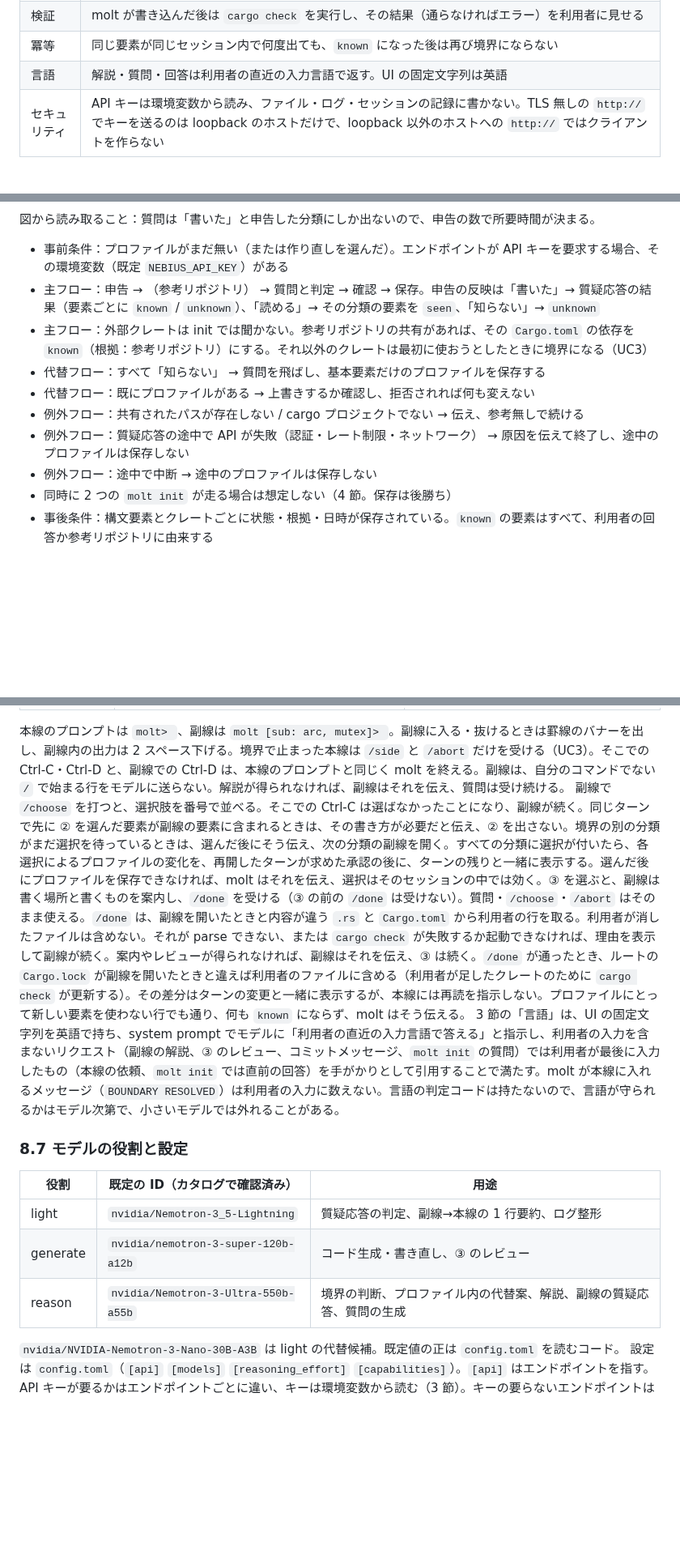
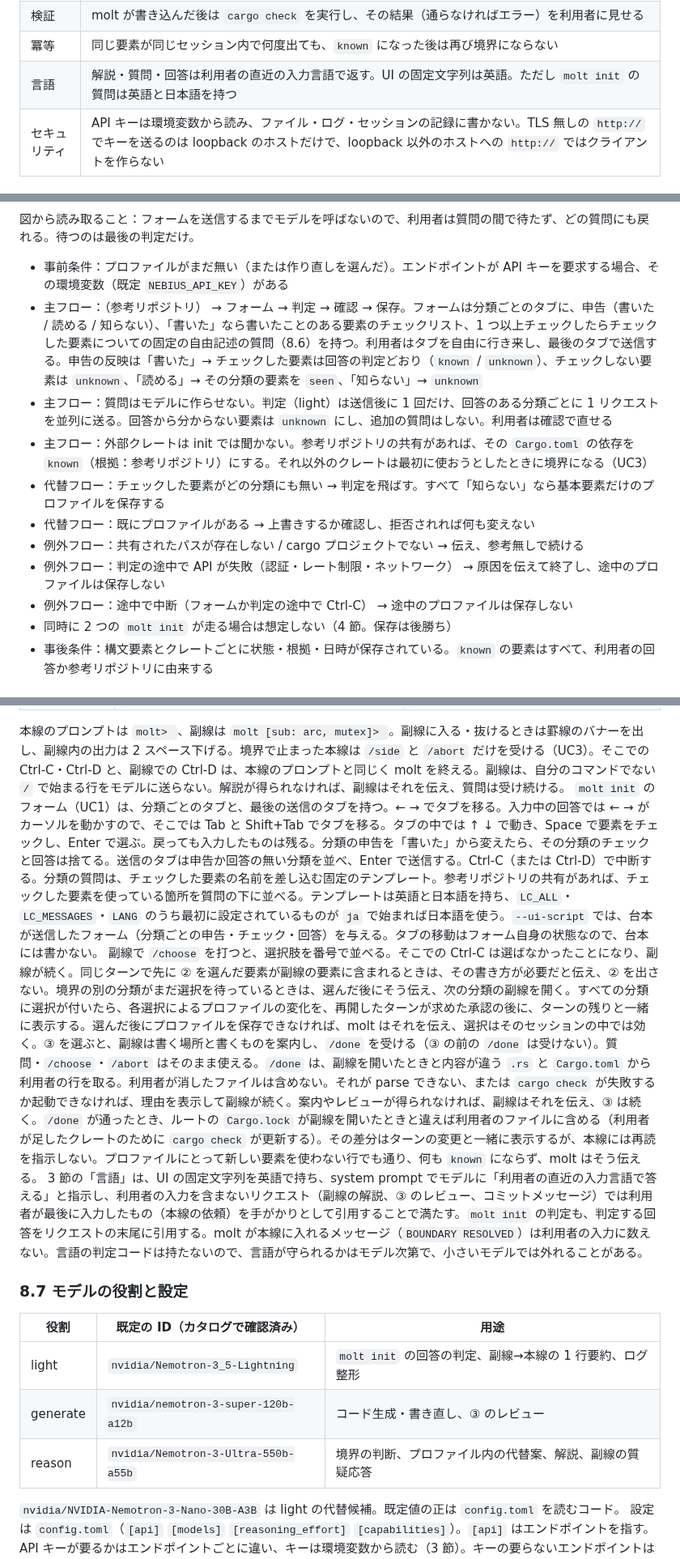
Before and after one commit to sumiredc/molt, a Markdown page: PRD.ja.md, 3 parts joined by grey strips. Shown at 81% size. Rendered like a GitHub page; blank space fills up the shorter version.

````diff
--- a/PRD.ja.md
+++ b/PRD.ja.md
@@ -83,7 +83,7 @@ molt が書く行に `known` でない要素が入らないこと、境界では
 | 可観測性 | 検出した要素・却下した生成・選んだ選択肢・プロファイルの変更は、セッションの記録として残り、後から追える |
 | 検証 | molt が書き込んだ後は `cargo check` を実行し、その結果（通らなければエラー）を利用者に見せる |
 | 冪等 | 同じ要素が同じセッション内で何度出ても、`known` になった後は再び境界にならない |
-| 言語 | 解説・質問・回答は利用者の直近の入力言語で返す。UI の固定文字列は英語 |
+| 言語 | 解説・質問・回答は利用者の直近の入力言語で返す。UI の固定文字列は英語。ただし `molt init` の質問は英語と日本語を持つ |
 | セキュリティ | API キーは環境変数から読み、ファイル・ログ・セッションの記録に書かない。TLS 無しの `http://` でキーを送るのは loopback のホストだけで、loopback 以外のホストへの `http://` ではクライアントを作らない |
 
 ---
@@ -141,16 +140,17 @@ flowchart TB
   classDef bad  fill:#fef2f2,stroke:#dc2626,color:#7f1d1d
 ```
 
-図から読み取ること：質問は「書いた」と申告した分類にしか出ないので、申告の数で所要時間が決まる。
+図から読み取ること：フォームを送信するまでモデルを呼ばないので、利用者は質問の間で待たず、どの質問にも戻れる。待つのは最後の判定だけ。
 
 - 事前条件：プロファイルがまだ無い（または作り直しを選んだ）。エンドポイントが API キーを要求する場合、その環境変数（既定 `NEBIUS_API_KEY`）がある
-- 主フロー：申告 → （参考リポジトリ） → 質問と判定 → 確認 → 保存。申告の反映は「書いた」→ 質疑応答の結果（要素ごとに `known` / `unknown`）、「読める」→ その分類の要素を `seen`、「知らない」→ `unknown`
+- 主フロー：（参考リポジトリ） → フォーム → 判定 → 確認 → 保存。フォームは分類ごとのタブに、申告（書いた / 読める / 知らない）、「書いた」なら書いたことのある要素のチェックリスト、1 つ以上チェックしたらチェックした要素についての固定の自由記述の質問（8.6）を持つ。利用者はタブを自由に行き来し、最後のタブで送信する。申告の反映は「書いた」→ チェックした要素は回答の判定どおり（`known` / `unknown`）、チェックしない要素は `unknown`、「読める」→ その分類の要素を `seen`、「知らない」→ `unknown`
+- 主フロー：質問はモデルに作らせない。判定（light）は送信後に 1 回だけ、回答のある分類ごとに 1 リクエストを並列に送る。回答から分からない要素は `unknown` にし、追加の質問はしない。利用者は確認で直せる
 - 主フロー：外部クレートは init では聞かない。参考リポジトリの共有があれば、その `Cargo.toml` の依存を `known`（根拠：参考リポジトリ）にする。それ以外のクレートは最初に使おうとしたときに境界になる（UC3）
-- 代替フロー：すべて「知らない」 → 質問を飛ばし、基本要素だけのプロファイルを保存する
+- 代替フロー：チェックした要素がどの分類にも無い → 判定を飛ばす。すべて「知らない」なら基本要素だけのプロファイルを保存する
 - 代替フロー：既にプロファイルがある → 上書きするか確認し、拒否されれば何も変えない
 - 例外フロー：共有されたパスが存在しない / cargo プロジェクトでない → 伝え、参考無しで続ける
-- 例外フロー：質疑応答の途中で API が失敗（認証・レート制限・ネットワーク） → 原因を伝えて終了し、途中のプロファイルは保存しない
-- 例外フロー：途中で中断 → 途中のプロファイルは保存しない
+- 例外フロー：判定の途中で API が失敗（認証・レート制限・ネットワーク） → 原因を伝えて終了し、途中のプロファイルは保存しない
+- 例外フロー：途中で中断（フォームか判定の途中で Ctrl-C） → 途中のプロファイルは保存しない
 - 同時に 2 つの `molt init` が走る場合は想定しない（4 節。保存は後勝ち）
 - 事後条件：構文要素とクレートごとに状態・根拠・日時が保存されている。`known` の要素はすべて、利用者の回答か参考リポジトリに由来する
 
@@ -406,16 +406,17 @@ molt doctor               設定したエンドポイントとモデルの対応
 | `--ui-script PATH` | 利用者の入力・選択・承認・中断を、台本ファイルと `ScriptedUi` で。出力は標準出力に出す | 人が端末に付かなくても、コーディングエージェントが実モデルに対する 1 本を通せるようにする |
 
 本線のプロンプトは `molt> `、副線は `molt [sub: arc, mutex]> `。副線に入る・抜けるときは罫線のバナーを出し、副線内の出力は 2 スペース下げる。境界で止まった本線は `/side` と `/abort` だけを受ける（UC3）。そこでの Ctrl-C・Ctrl-D と、副線での Ctrl-D は、本線のプロンプトと同じく molt を終える。副線は、自分のコマンドでない `/` で始まる行をモデルに送らない。解説が得られなければ、副線はそれを伝え、質問は受け続ける。
+`molt init` のフォーム（UC1）は、分類ごとのタブと、最後の送信のタブを持つ。← → でタブを移る。入力中の回答では ← → がカーソルを動かすので、そこでは Tab と Shift+Tab でタブを移る。タブの中では ↑ ↓ で動き、Space で要素をチェックし、Enter で選ぶ。戻っても入力したものは残る。分類の申告を「書いた」から変えたら、その分類のチェックと回答は捨てる。送信のタブは申告か回答の無い分類を並べ、Enter で送信する。Ctrl-C（または Ctrl-D）で中断する。分類の質問は、チェックした要素の名前を差し込む固定のテンプレート。参考リポジトリの共有があれば、チェックした要素を使っている箇所を質問の下に並べる。テンプレートは英語と日本語を持ち、`LC_ALL`・`LC_MESSAGES`・`LANG` のうち最初に設定されているものが `ja` で始まれば日本語を使う。`--ui-script` では、台本が送信したフォーム（分類ごとの申告・チェック・回答）を与える。タブの移動はフォーム自身の状態なので、台本には書かない。
 副線で `/choose` を打つと、選択肢を番号で並べる。そこでの Ctrl-C は選ばなかったことになり、副線が続く。同じターンで先に ② を選んだ要素が副線の要素に含まれるときは、その書き方が必要だと伝え、② を出さない。境界の別の分類がまだ選択を待っているときは、選んだ後にそう伝え、次の分類の副線を開く。すべての分類に選択が付いたら、各選択によるプロファイルの変化を、再開したターンが求めた承認の後に、ターンの残りと一緒に表示する。選んだ後にプロファイルを保存できなければ、molt はそれを伝え、選択はそのセッションの中では効く。③ を選ぶと、副線は書く場所と書くものを案内し、`/done` を受ける（③ の前の `/done` は受けない）。質問・`/choose`・`/abort` はそのまま使える。`/done` は、副線を開いたときと内容が違う `.rs` と `Cargo.toml` から利用者の行を取る。利用者が消したファイルは含めない。それが parse できない、または `cargo check` が失敗するか起動できなければ、理由を表示して副線が続く。案内やレビューが得られなければ、副線はそれを伝え、③ は続く。`/done` が通ったとき、ルートの `Cargo.lock` が副線を開いたときと違えば利用者のファイルに含める（利用者が足したクレートのために `cargo check` が更新する）。その差分はターンの変更と一緒に表示するが、本線には再読を指示しない。プロファイルにとって新しい要素を使わない行でも通り、何も `known` にならず、molt はそう伝える。
-3 節の「言語」は、UI の固定文字列を英語で持ち、system prompt でモデルに「利用者の直近の入力言語で答える」と指示し、利用者の入力を含まないリクエスト（副線の解説、③ のレビュー、コミットメッセージ、`molt init` の質問）では利用者が最後に入力したもの（本線の依頼、`molt init` では直前の回答）を手がかりとして引用することで満たす。molt が本線に入れるメッセージ（`BOUNDARY RESOLVED`）は利用者の入力に数えない。言語の判定コードは持たないので、言語が守られるかはモデル次第で、小さいモデルでは外れることがある。
+3 節の「言語」は、UI の固定文字列を英語で持ち、system prompt でモデルに「利用者の直近の入力言語で答える」と指示し、利用者の入力を含まないリクエスト（副線の解説、③ のレビュー、コミットメッセージ）では利用者が最後に入力したもの（本線の依頼）を手がかりとして引用することで満たす。`molt init` の判定も、判定する回答をリクエストの末尾に引用する。molt が本線に入れるメッセージ（`BOUNDARY RESOLVED`）は利用者の入力に数えない。言語の判定コードは持たないので、言語が守られるかはモデル次第で、小さいモデルでは外れることがある。
 
 ### 8.7 モデルの役割と設定
 
 | 役割 | 既定の ID（カタログで確認済み） | 用途 |
 |---|---|---|
-| light | `nvidia/Nemotron-3_5-Lightning` | 質疑応答の判定、副線→本線の 1 行要約、ログ整形 |
+| light | `nvidia/Nemotron-3_5-Lightning` | `molt init` の回答の判定、副線→本線の 1 行要約、ログ整形 |
 | generate | `nvidia/nemotron-3-super-120b-a12b` | コード生成・書き直し、③ のレビュー |
-| reason | `nvidia/Nemotron-3-Ultra-550b-a55b` | 境界の判断、プロファイル内の代替案、解説、副線の質疑応答、質問の生成 |
+| reason | `nvidia/Nemotron-3-Ultra-550b-a55b` | 境界の判断、プロファイル内の代替案、解説、副線の質疑応答 |
 
 `nvidia/NVIDIA-Nemotron-3-Nano-30B-A3B` は light の代替候補。既定値の正は `config.toml` を読むコード。
 設定は `config.toml`（`[api]` `[models]` `[reasoning_effort]` `[capabilities]`）。`[api]` はエンドポイントを指す。API キーが要るかはエンドポイントごとに違い、キーは環境変数から読む（3 節）。キーの要らないエンドポイントは `api_key_env = ""` にする。キーがあり、`base_url` が loopback（`localhost`・`127.0.0.0/8`・`::1`）以外のホストへの `http://` なら、クライアントを作らない。キーを平文で機械の外に出さないため。`[capabilities]` は `molt doctor` が書く。
````
Also changed, not shown: other parts of PRD.ja.md (+8 -9 lines), PRD.md (+19 -18 lines).
